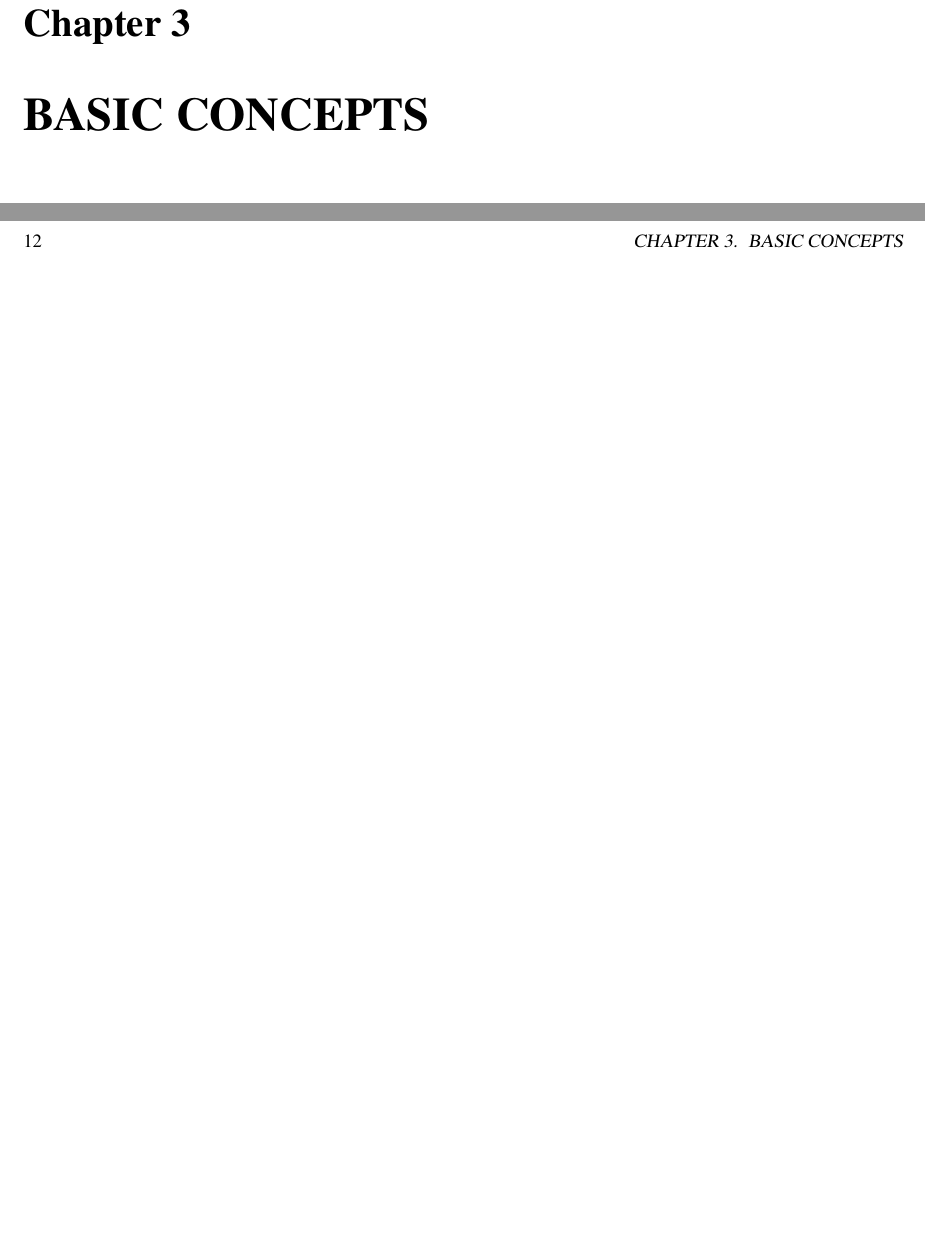
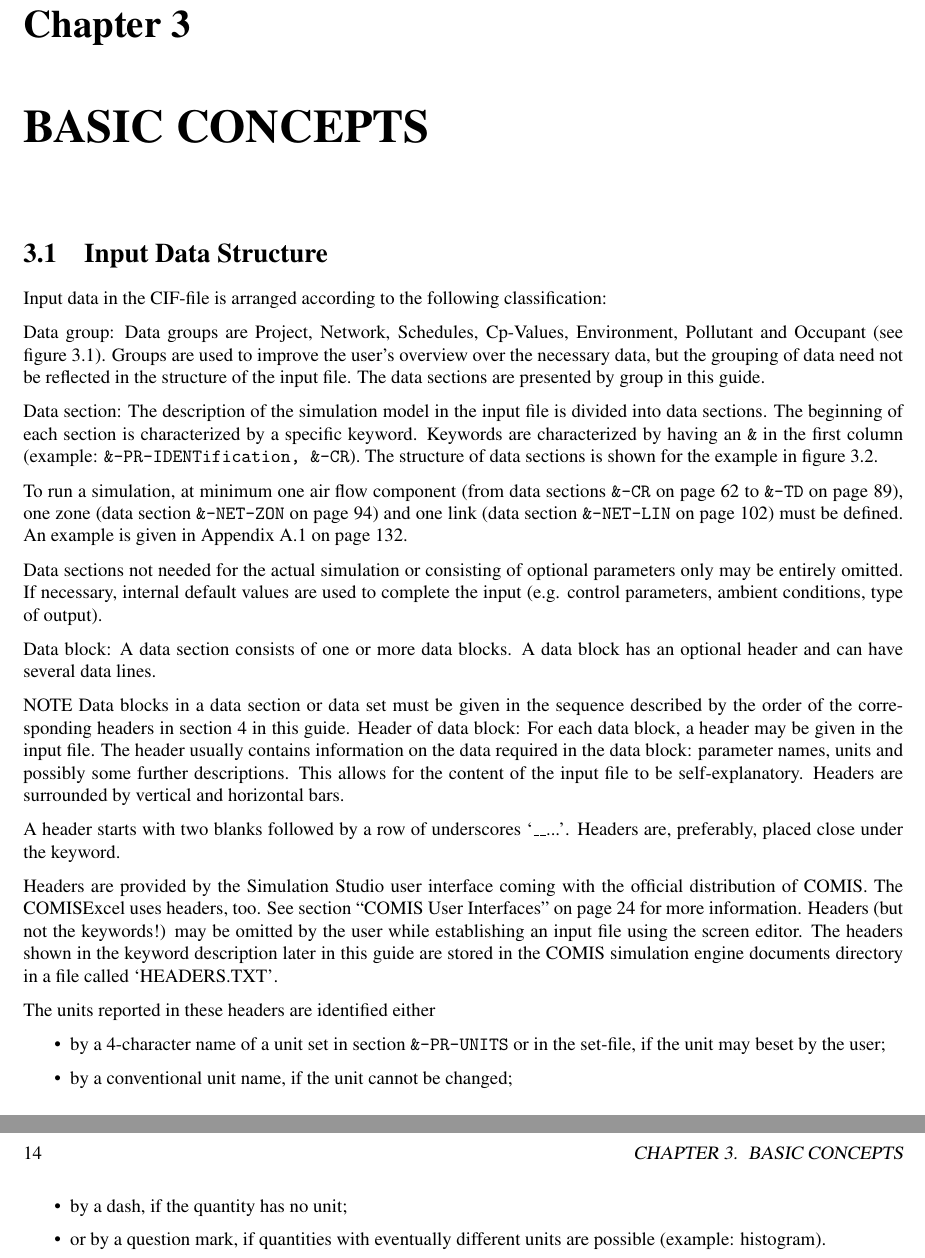
Before and after one commit to jasondegraw/COMIS3, a LaTeX book (doc/UserGuide.tex): two parts of pages 15 and 16 of 17 before the commit and two parts of pages 17 and 18 of 19 after it, joined at a grey line, cut so that both start at the same text, the shorter picture padded with empty space. Compiled offline with pdfLaTeX.

Commit message:
More documentation

```diff
--- a/doc/UserGuide.tex
+++ b/doc/UserGuide.tex
@@ -12,6 +12,7 @@
 \CustomVerbatimEnvironment{commandline}{Verbatim}{xleftmargin=5mm}
 \CustomVerbatimEnvironment{vs3file}{Verbatim}{xleftmargin=5mm}
 \CustomVerbatimEnvironment{results}{Verbatim}{xleftmargin=5mm}
+\usepackage{parskip}
 \begin{document}
 \frontmatter
 \begin{titlepage}
@@ -466,6 +467,35 @@ http://software.cstb.fr
 
 \chapter{BASIC CONCEPTS}
 
+\section{Input Data Structure}
+
+Input data in the CIF-file is arranged according to the following classification:
+
+Data group: Data groups are Project, Network, Schedules, Cp-Values, Environment, Pollutant and Occupant (see figure 3.1). Groups are used to improve the user's overview over the necessary data, but the grouping of data need not be reflected in the structure of the input file. The data sections are presented by group in this guide.
+
+Data section: The description of the simulation model in the input file is divided into data sections. The beginning of each section is characterized by a specific keyword. Keywords are characterized by having an \verb|&| in the first column (example: \verb|&-PR-IDENTification, &-CR|). The structure of data sections is shown for the example in figure 3.2.
+
+To run a simulation, at minimum one air flow component (from data sections \verb|&-CR| on page 62 to \verb|&-TD| on page 89), one zone (data section \verb|&-NET-ZON| on page 94) and one link (data section \verb|&-NET-LIN| on page 102) must be defined. An example is given in Appendix A.1 on page 132.
+
+Data sections not needed for the actual simulation or consisting of optional parameters only may be entirely omitted. If necessary, internal default values are used to complete the input (e.g. control parameters, ambient conditions, type of output).
+
+Data block: A data section consists of one or more data blocks. A data block has an optional header and can have several data lines.
+
+NOTE Data blocks in a data section or data set must be given in the sequence described by the order of the corresponding headers in section 4 in this guide.
+Header of data block: For each data block, a header may be given in the input file. The header usually contains information on the data required in the data block: parameter names, units and possibly some further descriptions. This allows for the content of the input file to be self-explanatory. Headers are surrounded by vertical and horizontal bars.
+
+A header starts with two blanks followed by a row of underscores `\_\_...'. Headers are, preferably, placed close under the keyword.
+
+Headers are provided by the Simulation Studio user interface coming with the official distribution of COMIS. The COMISExcel uses headers, too. See section ``COMIS User Interfaces'' on page 24 for more information. Headers (but not the keywords!) may be omitted by the user while establishing an input file using the screen editor. The headers shown in the keyword description later in this guide are stored in the COMIS simulation engine documents directory in a file called `HEADERS.TXT'.
+
+The units reported in these headers are identified either
+\begin{itemize}
+\item by a 4-character name of a unit set in section \verb|&-PR-UNITS| or in the set-file, if the unit may beset by the user;
+\item by a conventional unit name, if the unit cannot be changed;
+\item by a dash, if the quantity has no unit;
+\item or by a question mark, if quantities with eventually different units are possible (example: histogram).
+\end{itemize}
+
 \chapter{DATA SECTIONS}
 
 
```
